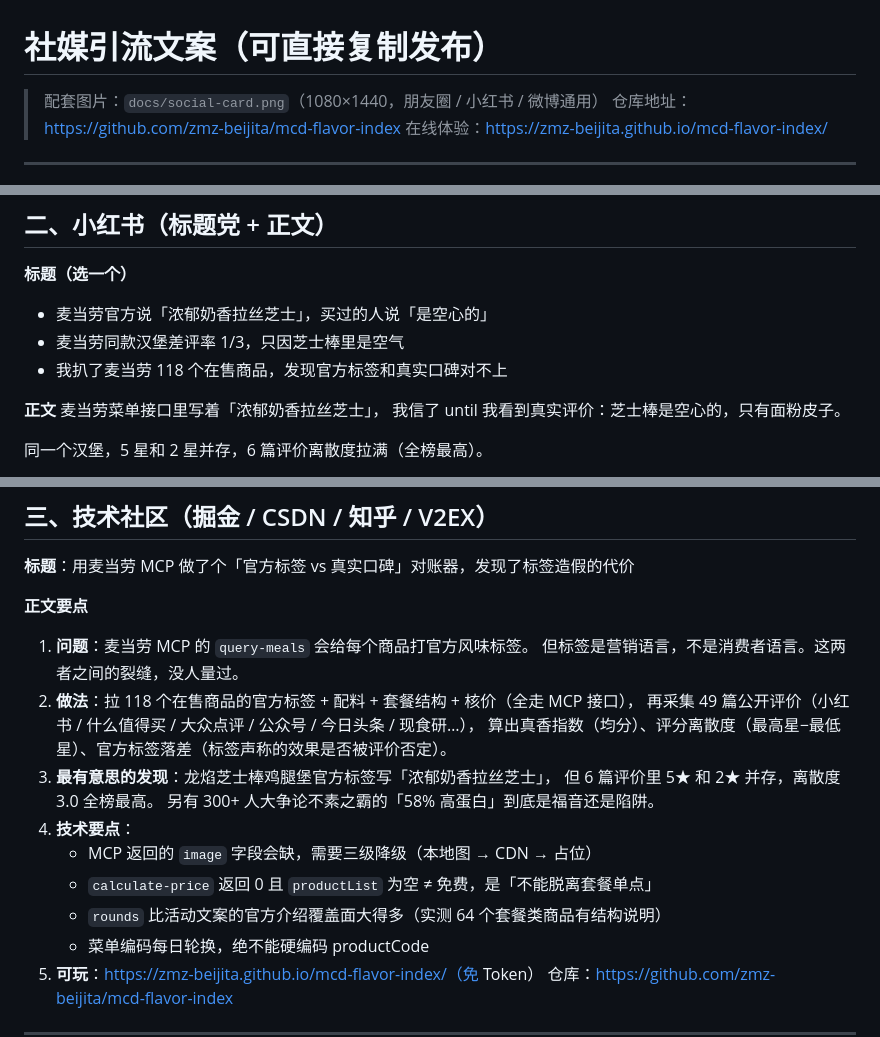
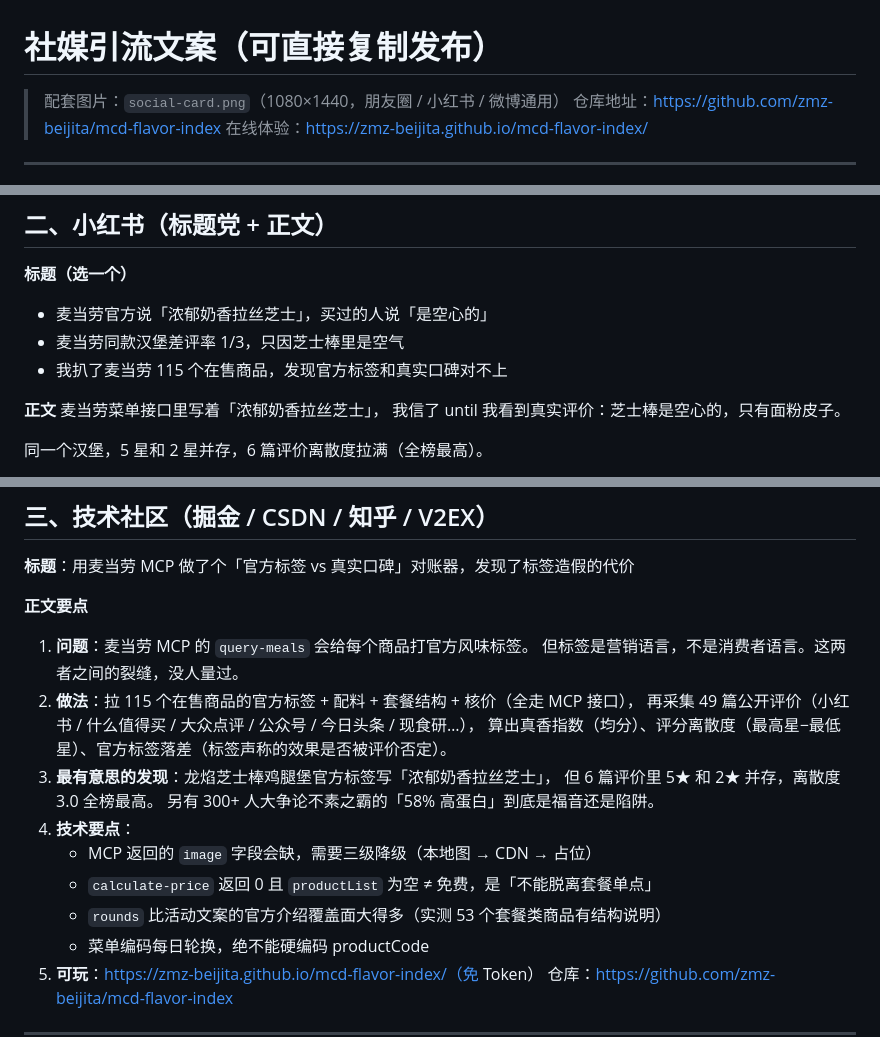
Before and after one commit to zmz-beijita/mcd-flavor-index, a Markdown page: docs/SOCIAL_POSTS.md, 3 parts joined by grey strips. Rendered like a GitHub page.

Commit message:
chore: update docs/SOCIAL_POSTS.md

```diff
--- a/docs/SOCIAL_POSTS.md
+++ b/docs/SOCIAL_POSTS.md
@@ -1,6 +1,6 @@
 # 社媒引流文案（可直接复制发布）
 
-> 配套图片：`docs/social-card.png`（1080×1440，朋友圈 / 小红书 / 微博通用）
+> 配套图片：`social-card.png`（1080×1440，朋友圈 / 小红书 / 微博通用）
 > 仓库地址：https://github.com/zmz-beijita/mcd-flavor-index
 > 在线体验：https://zmz-beijita.github.io/mcd-flavor-index/
 
@@ -28,7 +28,7 @@ https://zmz-beijita.github.io/mcd-flavor-index/
 **标题（选一个）**
 - 麦当劳官方说「浓郁奶香拉丝芝士」，买过的人说「是空心的」
 - 麦当劳同款汉堡差评率 1/3，只因芝士棒里是空气
-- 我扒了麦当劳 118 个在售商品，发现官方标签和真实口碑对不上
+- 我扒了麦当劳 115 个在售商品，发现官方标签和真实口碑对不上
 
 **正文**
 麦当劳菜单接口里写着「浓郁奶香拉丝芝士」，
@@ -57,7 +57,7 @@ https://zmz-beijita.github.io/mcd-flavor-index/
 **正文要点**
 1. **问题**：麦当劳 MCP 的 `query-meals` 会给每个商品打官方风味标签。
    但标签是营销语言，不是消费者语言。这两者之间的裂缝，没人量过。
-2. **做法**：拉 118 个在售商品的官方标签 + 配料 + 套餐结构 + 核价（全走 MCP 接口），
+2. **做法**：拉 115 个在售商品的官方标签 + 配料 + 套餐结构 + 核价（全走 MCP 接口），
    再采集 49 篇公开评价（小红书 / 什么值得买 / 大众点评 / 公众号 / 今日头条 / 现食研…），
    算出真香指数（均分）、评分离散度（最高星−最低星）、官方标签落差（标签声称的效果是否被评价否定）。
 3. **最有意思的发现**：龙焰芝士棒鸡腿堡官方标签写「浓郁奶香拉丝芝士」，
@@ -66,7 +66,7 @@ https://zmz-beijita.github.io/mcd-flavor-index/
 4. **技术要点**：
    - MCP 返回的 `image` 字段会缺，需要三级降级（本地图 → CDN → 占位）
    - `calculate-price` 返回 0 且 `productList` 为空 ≠ 免费，是「不能脱离套餐单点」
-   - `rounds` 比活动文案的官方介绍覆盖面大得多（实测 64 个套餐类商品有结构说明）
+   - `rounds` 比活动文案的官方介绍覆盖面大得多（实测 53 个套餐类商品有结构说明）
    - 菜单编码每日轮换，绝不能硬编码 productCode
 5. **可玩**：https://zmz-beijita.github.io/mcd-flavor-index/（免 Token）
    仓库：https://github.com/zmz-beijita/mcd-flavor-index
```
Also changed, not shown: other parts of docs/SOCIAL_POSTS.md (+1 -1 lines).
